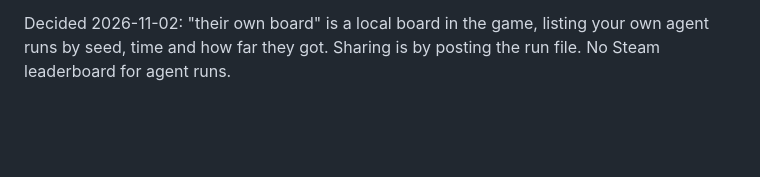
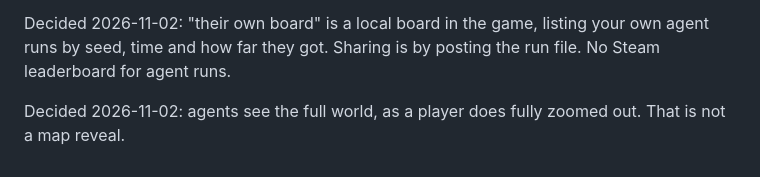
Before and after one commit to glennwiz/Gnipahellir, a Markdown page: Gnipahellir3/gnipa_project/agent_play_vision.md, the part around the change. Drawn GitHub-style; blank space fills up the shorter version.

Commit message:
docs: agents see the whole level
Co-Authored-By: Claude Opus 5.5 <noreply@anthropic.com>
Claude-Session: https://claude.ai/code/session_01QH4vnuJVLmbSdg5p13hRrD

```diff
--- a/Gnipahellir3/gnipa_project/agent_play_vision.md
+++ b/Gnipahellir3/gnipa_project/agent_play_vision.md
@@ -55,3 +55,5 @@ As simple as possible.
 - Run log: every observation and action appended to a JSONL file for replay, sharing and debugging.
 
 Decided 2026-11-02: "their own board" is a local board in the game, listing your own agent runs by seed, time and how far they got. Sharing is by posting the run file. No Steam leaderboard for agent runs.
+
+Decided 2026-11-02: agents see the full world, as a player does fully zoomed out. That is not a map reveal.
```
